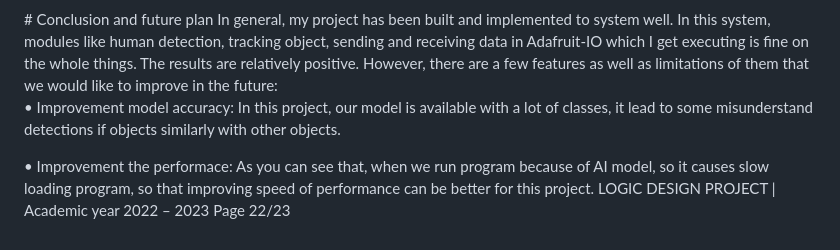
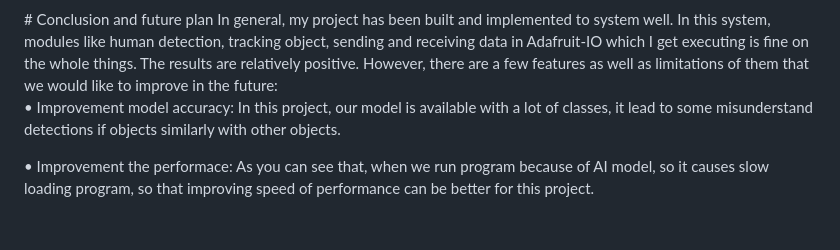
Before and after one commit to LamTS72/SecurityCam_DetectionPerson, a Markdown page: README.md, the part around the change. Drawn GitHub-style.

```diff
--- a/README.md
+++ b/README.md
@@ -39,4 +39,3 @@ other objects.
 • Improvement the performace: As you can see that, when we run program
 because of AI model, so it causes slow loading program, so that improving
 speed of performance can be better for this project.
-LOGIC DESIGN PROJECT | Academic year 2022 – 2023 Page 22/23
```
